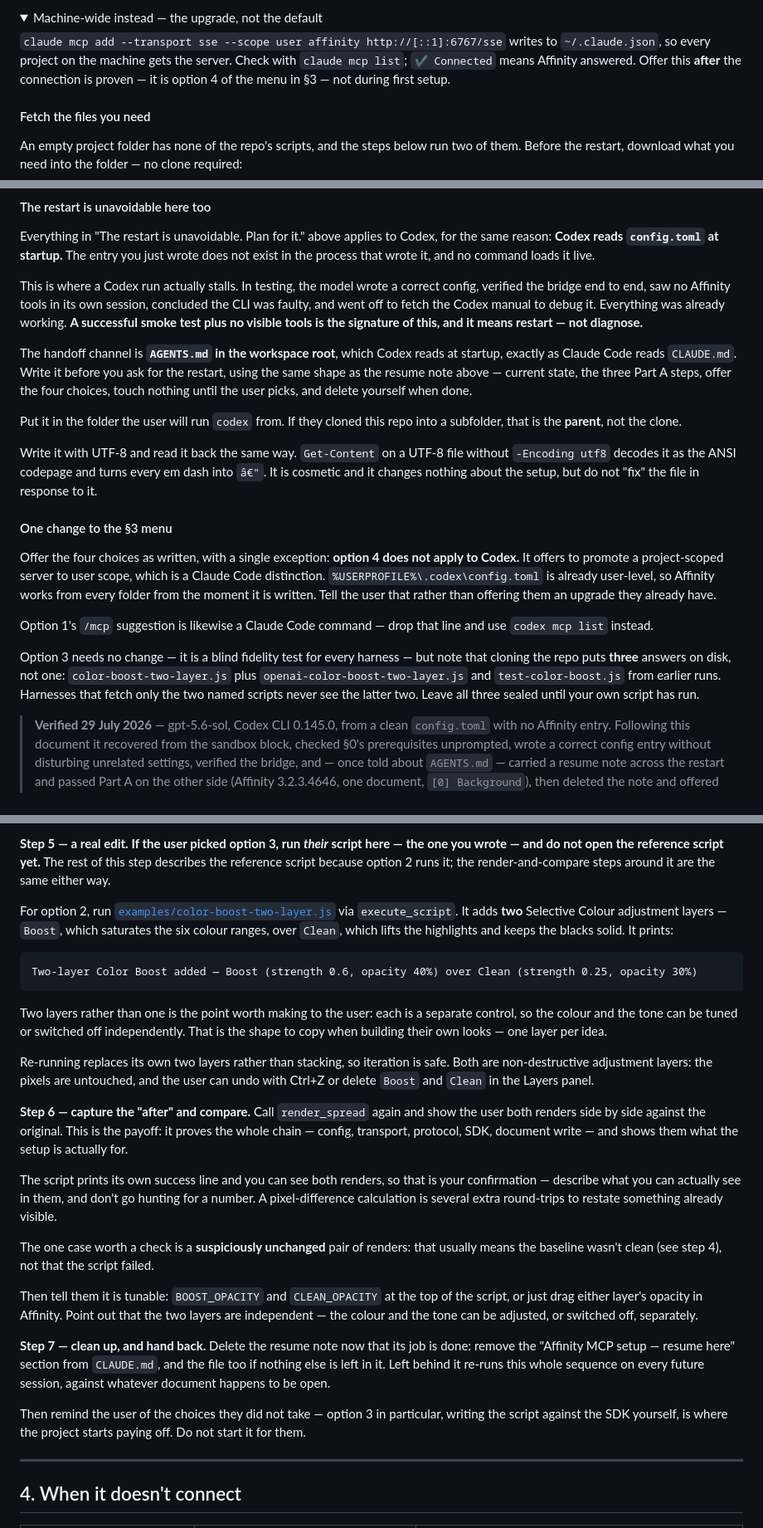
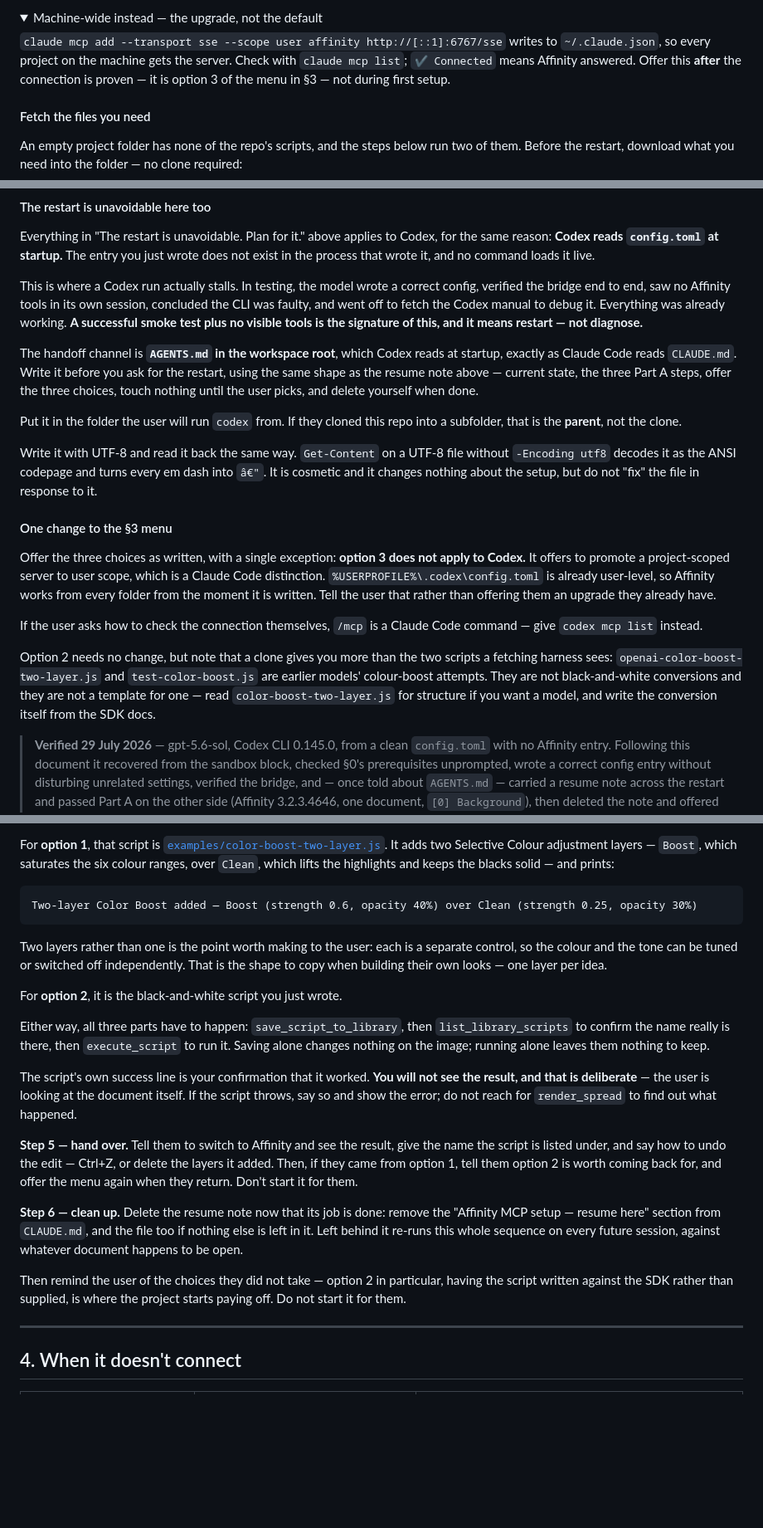
Before and after one commit to bolloplayer/affinity-photo-claude-code-windows, a Markdown page: SETUP.md, 3 parts joined by grey strips. Shown at 83% size. Drawn GitHub-style; folded sections open; blank space fills up the shorter version.

````diff
--- a/SETUP.md
+++ b/SETUP.md
@@ -85,7 +85,7 @@ No machine-specific paths, so the file works verbatim on any machine and can be
 `claude mcp add --transport sse --scope user affinity http://[::1]:6767/sse` writes to
 `~/.claude.json`, so every project on the machine gets the server. Check with `claude mcp list`;
 `✔ Connected` means Affinity answered. Offer this **after** the connection is proven — it is
-option 4 of the menu in §3 — not during first setup.
+option 3 of the menu in §3 — not during first setup.
 
 </details>
 
@@ -300,7 +300,7 @@ smoke test plus no visible tools is the signature of this, and it means restart
 
 The handoff channel is **`AGENTS.md` in the workspace root**, which Codex reads at startup, exactly
 as Claude Code reads `CLAUDE.md`. Write it before you ask for the restart, using the same shape as
-the resume note above — current state, the three Part A steps, offer the four choices, touch
+the resume note above — current state, the three Part A steps, offer the three choices, touch
 nothing until the user picks, and delete yourself when done.
 
 Put it in the folder the user will run `codex` from. If they cloned this repo into a subfolder,
@@ -312,20 +312,20 @@ cosmetic and it changes nothing about the setup, but do not "fix" the file in re
 
 #### One change to the §3 menu
 
-Offer the four choices as written, with a single exception: **option 4 does not apply to Codex.**
+Offer the three choices as written, with a single exception: **option 3 does not apply to Codex.**
 It offers to promote a project-scoped server to user scope, which is a Claude Code distinction.
 `%USERPROFILE%\.codex\config.toml` is already user-level, so Affinity works from every folder from
 the moment it is written. Tell the user that rather than offering them an upgrade they already
 have.
 
-Option 1's `/mcp` suggestion is likewise a Claude Code command — drop that line and use
+If the user asks how to check the connection themselves, `/mcp` is a Claude Code command — give
 `codex mcp list` instead.
 
-Option 3 needs no change — it is a blind fidelity test for every harness — but note that cloning
-the repo puts **three** answers on disk, not one: `color-boost-two-layer.js` plus
-`openai-color-boost-two-layer.js` and `test-color-boost.js` from earlier runs. Harnesses that fetch
-only the two named scripts never see the latter two. Leave all three sealed until your own script
-has run.
+Option 2 needs no change, but note that a clone gives you more than the two scripts a fetching
+harness sees: `openai-color-boost-two-layer.js` and `test-color-boost.js` are earlier models'
+colour-boost attempts. They are not black-and-white conversions and they are not a template for one —
+read `color-boost-two-layer.js` for structure if you want a model, and write the conversion itself
+from the SDK docs.
 
 > **Verified 29 July 2026** — gpt-5.6-sol, Codex CLI 0.145.0, from a clean `config.toml` with no
 > Affinity entry. Following this document it recovered from the sandbox block, checked §0's
@@ -472,46 +461,40 @@ against it will show no difference. Delete those two layers, re-render, and say
 
-**Step 5 — a real edit.** **If the user picked option 3, run *their* script here — the one you
-wrote — and do not open the reference script yet.** The rest of this step describes the reference
-script because option 2 runs it; the render-and-compare steps around it are the same either way.
-
-For option 2, run [`examples/color-boost-two-layer.js`](examples/color-boost-two-layer.js) via
-`execute_script`. It adds **two** Selective Colour adjustment layers — `Boost`, which saturates the
-six colour ranges, over `Clean`, which lifts the highlights and keeps the blacks solid. It prints:
+For **option 1**, that script is
+[`examples/color-boost-two-layer.js`](examples/color-boost-two-layer.js). It adds two Selective
+Colour adjustment layers — `Boost`, which saturates the six colour ranges, over `Clean`, which lifts
+the highlights and keeps the blacks solid — and prints:
 
 ```
 Two-layer Color Boost added — Boost (strength 0.6, opacity 40%) over Clean (strength 0.25, opacity 30%)
 ```
 
-Two layers rather than one is the point worth making to the user: each is a separate control, so
-the colour and the tone can be tuned or switched off independently. That is the shape to copy when
+Two layers rather than one is the point worth making to the user: each is a separate control, so the
+colour and the tone can be tuned or switched off independently. That is the shape to copy when
 building their own looks — one layer per idea.
 
-Re-running replaces its own two layers rather than stacking, so iteration is safe. Both are
-non-destructive adjustment layers: the pixels are untouched, and the user can undo with Ctrl+Z or
-delete `Boost` and `Clean` in the Layers panel.
+For **option 2**, it is the black-and-white script you just wrote.
 
-**Step 6 — capture the "after" and compare.** Call `render_spread` again and show the user both
-renders side by side against the original. This is the payoff: it proves the whole chain — config,
-transport, protocol, SDK, document write — and shows them what the setup is actually for.
+Either way, all three parts have to happen: `save_script_to_library`, then `list_library_scripts` to
+confirm the name really is there, then `execute_script` to run it. Saving alone changes nothing on
+the image; running alone leaves them nothing to keep.
 
-The script prints its own success line and you can see both renders, so that is your
-confirmation — describe what you can actually see in them, and don't go hunting for a number. A
-pixel-difference calculation is several extra round-trips to restate something already visible.
+The script's own success line is your confirmation that it worked. **You will not see the result, and
+that is deliberate** — the user is looking at the document itself. If the script throws, say so and
+show the error; do not reach for `render_spread` to find out what happened.
 
-The one case worth a check is a **suspiciously unchanged** pair of renders: that usually means the
-baseline wasn't clean (see step 4), not that the script failed.
+**Step 5 — hand over.** Tell them to switch to Affinity and see the result, give the name the script
+is listed under, and say how to undo the edit — Ctrl+Z, or delete the layers it added. Then, if they
+came from option 1, tell them option 2 is worth coming back for, and offer the menu again when they
+return. Don't start it for them.
 
-Then tell them it is tunable: `BOOST_OPACITY` and `CLEAN_OPACITY` at the top of the script, or just
-drag either layer's opacity in Affinity. Point out that the two layers are independent — the colour
-and the tone can be adjusted, or switched off, separately.
+**Step 6 — clean up.** Delete the resume note now that its job is done: remove the "Affinity MCP
+setup — resume here" section from `CLAUDE.md`, and the file too if nothing else is left in it. Left
+behind it re-runs this whole sequence on every future session, against whatever document happens to
+be open.
 
-**Step 7 — clean up, and hand back.** Delete the resume note now that its job is done: remove the
-"Affinity MCP setup — resume here" section from `CLAUDE.md`, and the file too if nothing else is
-left in it. Left behind it re-runs this whole sequence on every future session, against whatever
-document happens to be open.
-
-Then remind the user of the choices they did not take — option 3 in particular, writing the script
-against the SDK yourself, is where the project starts paying off. Do not start it for them.
+Then remind the user of the choices they did not take — option 2 in particular, having the script
+written against the SDK rather than supplied, is where the project starts paying off. Do not start it
+for them.
 
 ---
 
````
Also changed, not shown: other parts of SETUP.md (+56 -67 lines).
